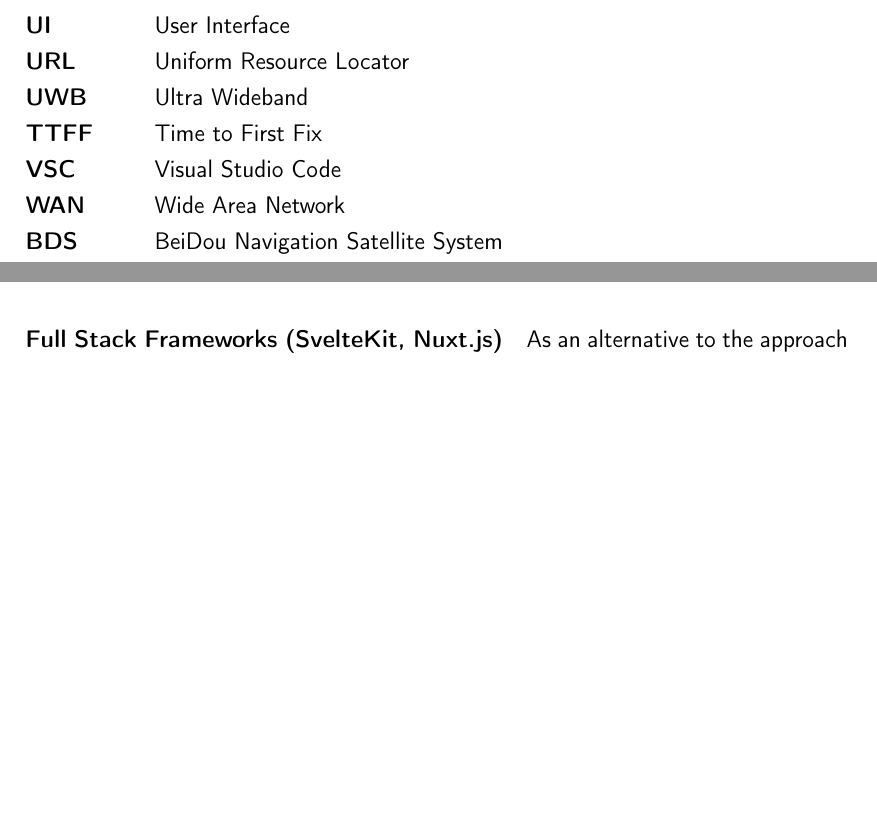
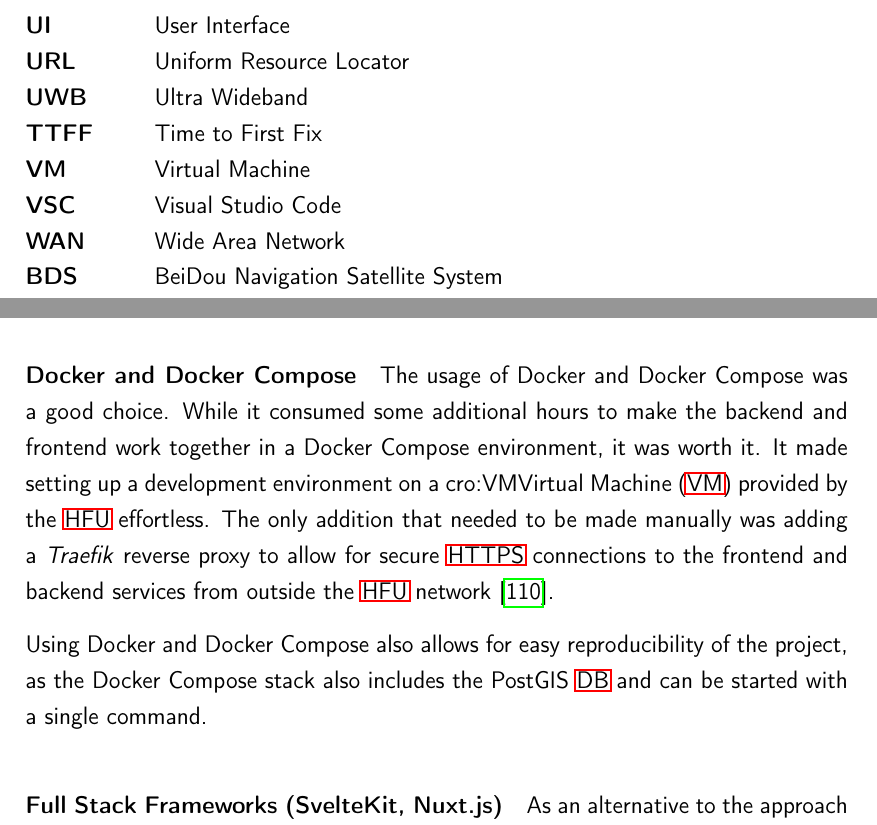
Before and after one commit to Bassadin/Master-Thesis-INM, a LaTeX thesis (thesis/main.tex, which reads thesis/content/4_conclusion.tex, thesis/framework/abbreviations.tex): two parts of pages 20 and 102 of 119 before the commit and two parts of pages 20 and 102 of 121 after it, joined at a grey line, cut so that both start at the same text, the shorter picture padded with empty space. Compiled offline with pdfLaTeX.

Commit message:
add paragraph about evaluation of docker and docker compose

```diff
--- a/thesis/content/4_conclusion.tex
+++ b/thesis/content/4_conclusion.tex
@@ -387,6 +387,15 @@ The type definitions could also be moved to a separate repository that is used a
 
 This section will critically reflect on the choice of technologies used in this thesis as well as mention some alternatives.
 
+\paragraph{Docker and Docker Compose}
+
+The usage of Docker and Docker Compose was a good choice.
+While it consumed some additional hours to make the backend and frontend work together in a Docker Compose environment, it was worth it.
+It made setting up a development environment on a \ac{VM} provided by the \ac{HFU} effortless.
+The only addition that needed to be made manually was adding a \emph{Traefik} reverse proxy to allow for secure \ac{HTTPS} connections to the frontend and backend services from outside the \ac{HFU} network~\cite{traefik_labs_traefik_2023}.
+
+Using Docker and Docker Compose also allows for easy reproducibility of the project, as the Docker Compose stack also includes the PostGIS \ac{DB} and can be started with a single command.
+
 \paragraph{Full Stack Frameworks (SvelteKit, Nuxt.js)}
 
 As an alternative to the approach described in \cref{subsubsec:outlook-sharing-type-definitions}, the entire project could have been written using a full-stack framework such as SvelteKit or Nuxt.js.
--- a/thesis/framework/abbreviations.tex
+++ b/thesis/framework/abbreviations.tex
@@ -54,6 +54,7 @@
     \acro{URL}{Uniform Resource Locator}
     \acro{UWB}{Ultra Wideband}
     \acro{TTFF}{Time to First Fix}
+    \acro{VM}{Virtual Machine}
     \acro{VSC}{Visual Studio Code}
     \acro{WAN}{Wide Area Network}
     \acrodefplural{WAN}{Wide Area Networks}
```
Also changed, not shown: thesis/bibtex.bib (+12 -0 lines).
